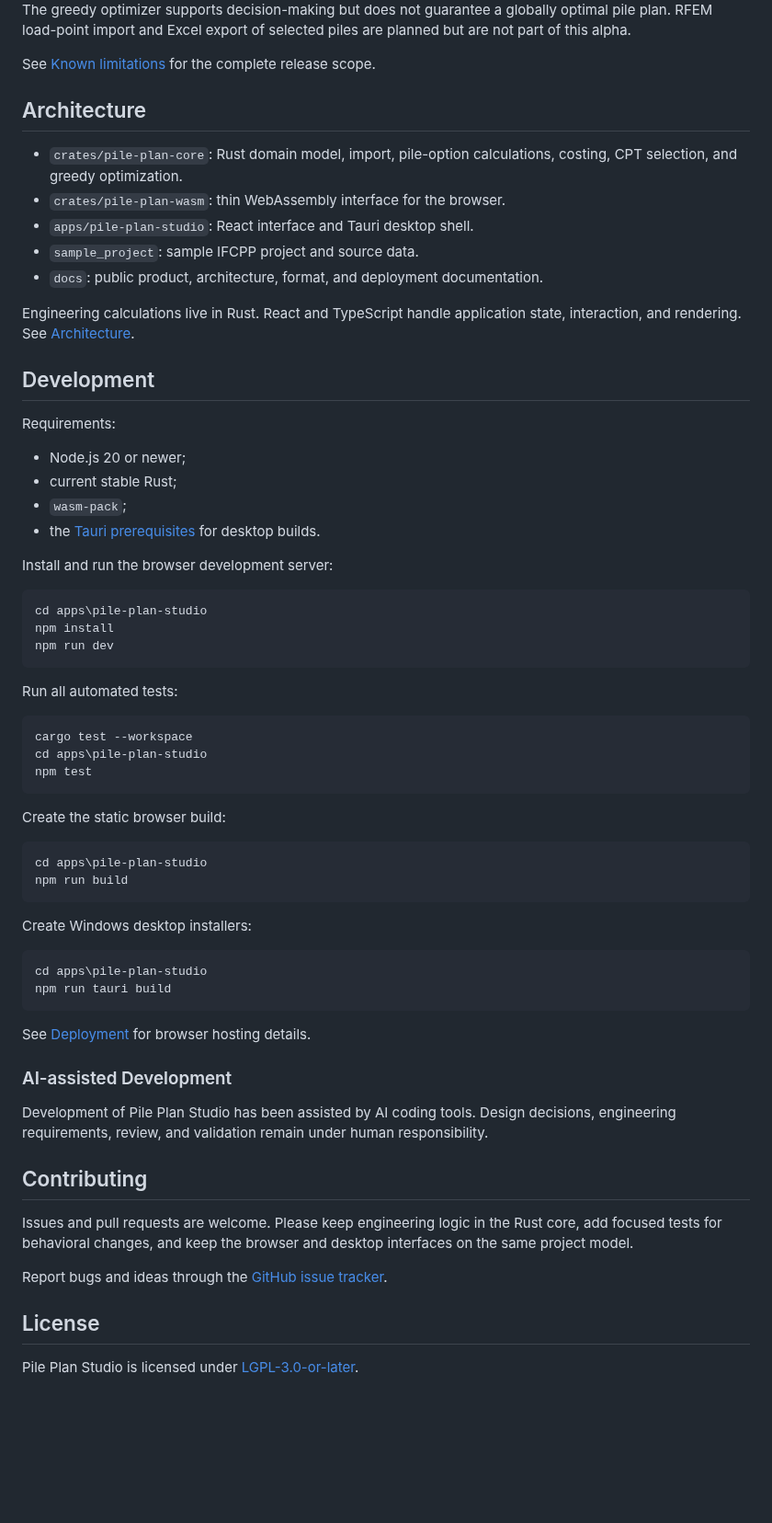
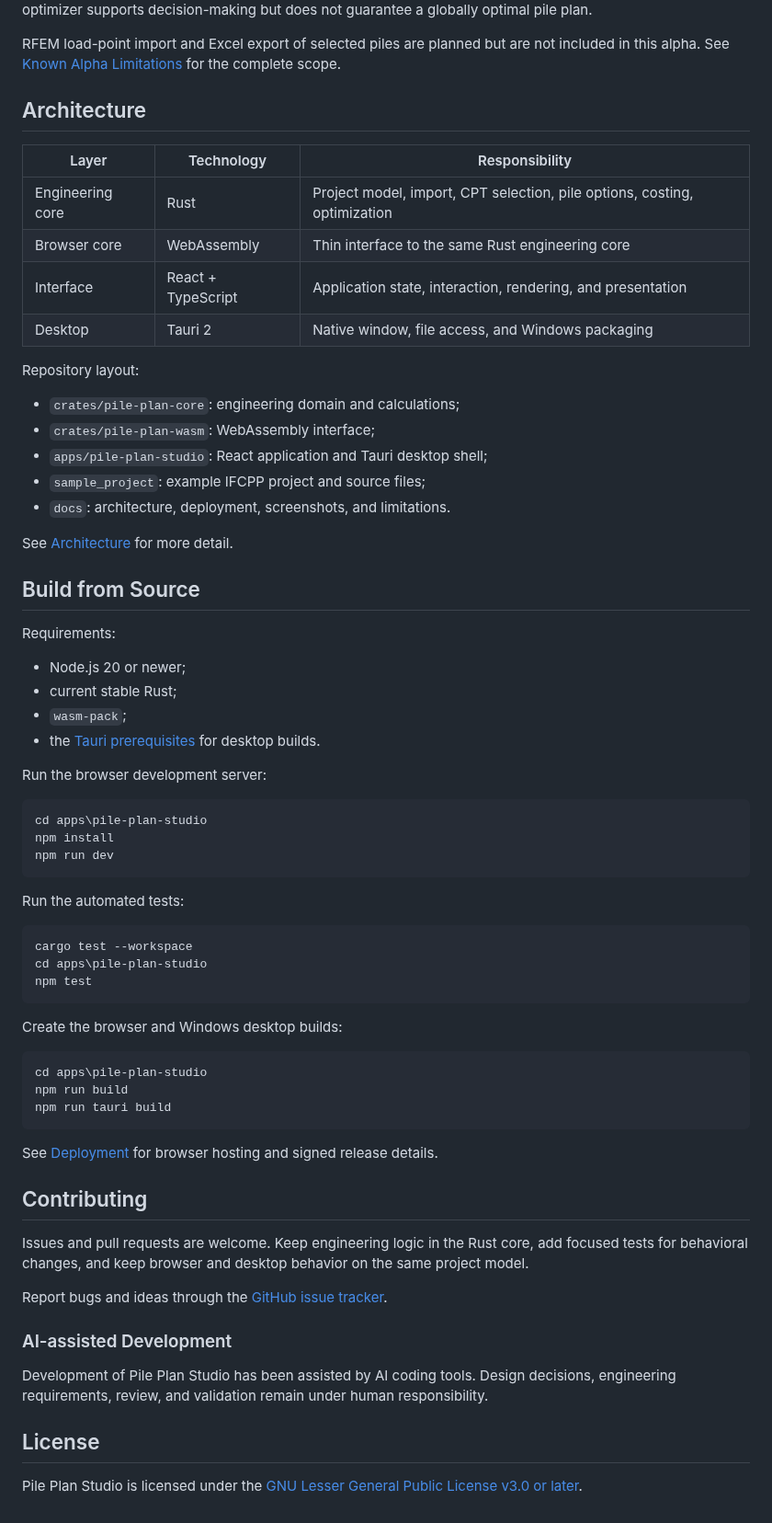
Before and after one commit to OpenAEC-Foundation/pile-plan-studio, a Markdown page: README.md, the part around one of its changes. Shown at 92% size. Drawn GitHub-style; blank space fills up the shorter version.

````diff
--- a/README.md
+++ b/README.md
@@ -82,23 +130,30 @@ The current CPT-selection rules are configurable approximations rather than an
 objective engineering truth. The greedy optimizer supports decision-making but
-does not guarantee a globally optimal pile plan. RFEM load-point import and
-Excel export of selected piles are planned but are not part of this alpha.
+does not guarantee a globally optimal pile plan.
 
-See [Known limitations](docs/known-limitations.md) for the complete release
-scope.
+RFEM load-point import and Excel export of selected piles are planned but are
+not included in this alpha. See
+[Known Alpha Limitations](docs/known-limitations.md) for the complete scope.
 
 ## Architecture
 
-- `crates/pile-plan-core`: Rust domain model, import, pile-option calculations,
-  costing, CPT selection, and greedy optimization.
-- `crates/pile-plan-wasm`: thin WebAssembly interface for the browser.
-- `apps/pile-plan-studio`: React interface and Tauri desktop shell.
-- `sample_project`: sample IFCPP project and source data.
-- `docs`: public product, architecture, format, and deployment documentation.
+| Layer | Technology | Responsibility |
+| --- | --- | --- |
+| Engineering core | Rust | Project model, import, CPT selection, pile options, costing, optimization |
+| Browser core | WebAssembly | Thin interface to the same Rust engineering core |
+| Interface | React + TypeScript | Application state, interaction, rendering, and presentation |
+| Desktop | Tauri 2 | Native window, file access, and Windows packaging |
 
-Engineering calculations live in Rust. React and TypeScript handle application
-state, interaction, and rendering. See [Architecture](docs/architecture.md).
+Repository layout:
 
-## Development
+- `crates/pile-plan-core`: engineering domain and calculations;
+- `crates/pile-plan-wasm`: WebAssembly interface;
+- `apps/pile-plan-studio`: React application and Tauri desktop shell;
+- `sample_project`: example IFCPP project and source files;
+- `docs`: architecture, deployment, screenshots, and limitations.
+
+See [Architecture](docs/architecture.md) for more detail.
+
+## Build from Source
 
 Requirements:
 
@@ -108,7 +163,7 @@ Requirements:
 - the [Tauri prerequisites](https://v2.tauri.app/start/prerequisites/) for
   desktop builds.
 
-Install and run the browser development server:
+Run the browser development server:
 
 ```powershell
 cd apps\pile-plan-studio
@@ -116,7 +171,7 @@ npm install
 npm run dev
 ```
 
-Run all automated tests:
+Run the automated tests:
 
 ```powershell
 cargo test --workspace
@@ -124,21 +179,25 @@ cd apps\pile-plan-studio
 npm test
 ```
 
-Create the static browser build:
+Create the browser and Windows desktop builds:
 
 ```powershell
 cd apps\pile-plan-studio
 npm run build
-```
-
-Create Windows desktop installers:
-
-```powershell
-cd apps\pile-plan-studio
 npm run tauri build
 ```
 
-See [Deployment](docs/deployment.md) for browser hosting details.
+See [Deployment](docs/deployment.md) for browser hosting and signed release
+details.
+
+## Contributing
+
+Issues and pull requests are welcome. Keep engineering logic in the Rust core,
+add focused tests for behavioral changes, and keep browser and desktop behavior
+on the same project model.
+
+Report bugs and ideas through the
+[GitHub issue tracker](https://github.com/OpenAEC-Foundation/pile-plan-studio/issues).
 
 ### AI-assisted Development
 
@@ -146,16 +205,7 @@ Development of Pile Plan Studio has been assisted by AI coding tools. Design
 decisions, engineering requirements, review, and validation remain under human
 responsibility.
 
-## Contributing
-
-Issues and pull requests are welcome. Please keep engineering logic in the Rust
-core, add focused tests for behavioral changes, and keep the browser and desktop
-interfaces on the same project model.
-
-Report bugs and ideas through the
-[GitHub issue tracker](https://github.com/OpenAEC-Foundation/pile-plan-studio/issues).
-
 ## License
 
-Pile Plan Studio is licensed under
-[LGPL-3.0-or-later](LICENSE).
+Pile Plan Studio is licensed under the
+[GNU Lesser General Public License v3.0 or later](LICENSE).
````
Also changed, not shown: other parts of README.md (+100 -52 lines), RELEASE_NOTES.md (added, +61 -0 lines), docs/screenshots/CPT_selection.png (added), docs/screenshots/import_data.png (added), docs/screenshots/optimization.png (added), docs/screenshots/pile_options.png (added).
